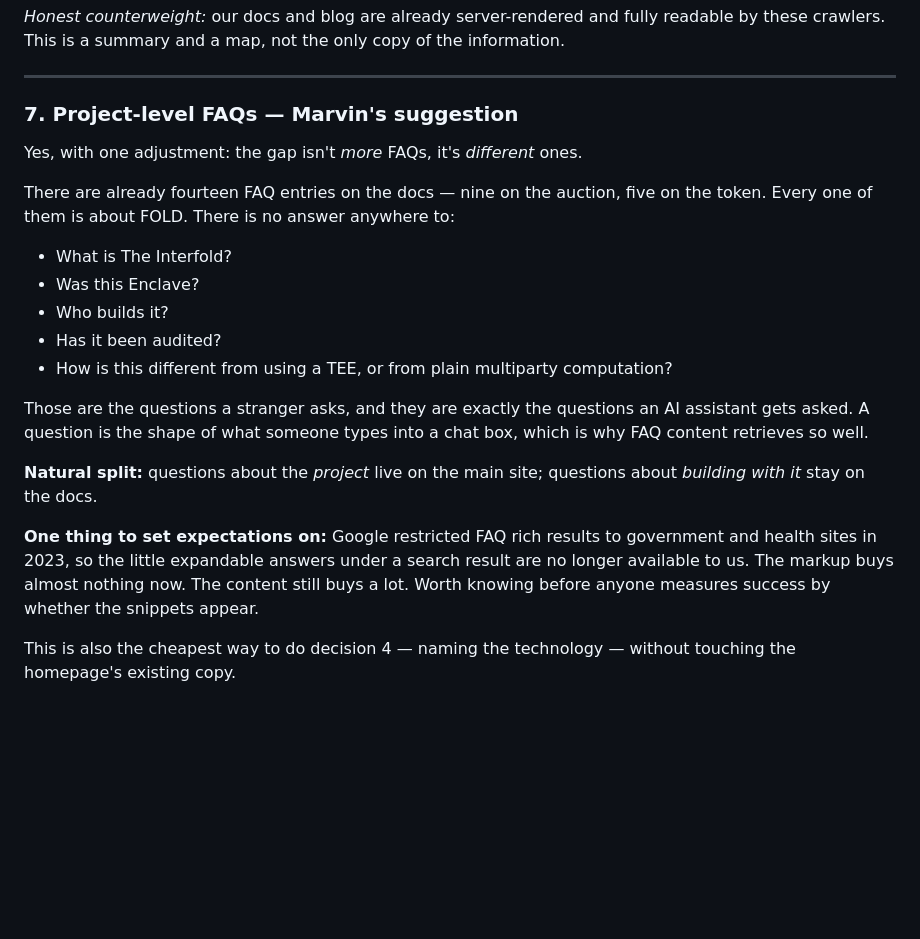
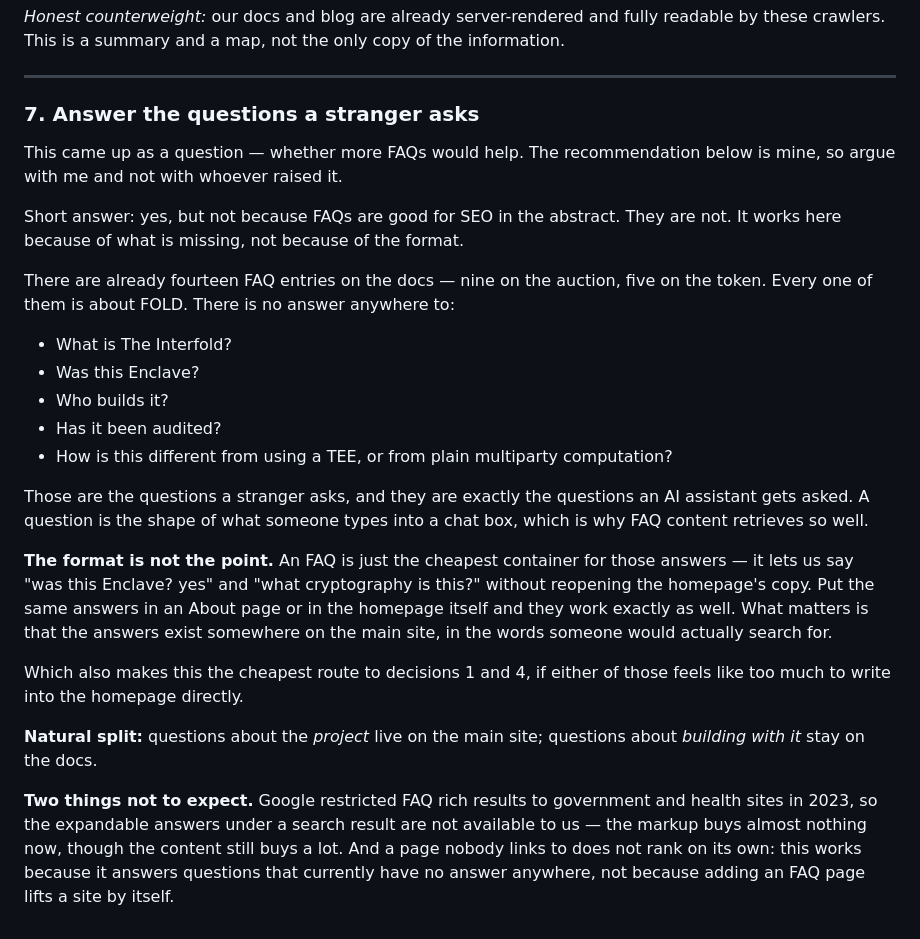
Before and after one commit to theinterfold/website, a Markdown page: seo/proposals/SEO-COPY-PROPOSALS.md, the part around the change. Drawn GitHub-style; blank space fills up the shorter version.

Commit message:
Own the FAQ recommendation instead of attributing it
Item 7 was headed "Marvin's suggestion", which credited a question as though it
were a proposal. It was asked, not proposed, and the recommendation that follows
is mine. The attribution is gone and the item now says so, so the argument is
with the person making it.

Making that change forced a better answer than the one that was there. The old
version leaned on FAQs being good for SEO, which is not really true any more --
and now that rich results are gone, an FAQ page is only worth what its answers
are worth. So the item now says the format is beside the point: what matters is
that "was this Enclave?" and "what cryptography is this?" get answered somewhere
on the main site, in the words someone would search. An About page or the
homepage itself would do as well; the FAQ is just the container that costs least
to add.

Adds the second caveat that was missing: a page nobody links to does not rank on
its own. This works because those questions have no answer anywhere today, not
because adding an FAQ lifts a site by itself.

Co-Authored-By: Claude Opus 5 <noreply@anthropic.com>

```diff
--- a/seo/proposals/SEO-COPY-PROPOSALS.md
+++ b/seo/proposals/SEO-COPY-PROPOSALS.md
@@ -182,9 +182,13 @@ the information.
 
 ---
 
-### 7. Project-level FAQs — Marvin's suggestion
+### 7. Answer the questions a stranger asks
 
-Yes, with one adjustment: the gap isn't *more* FAQs, it's *different* ones.
+This came up as a question — whether more FAQs would help. The recommendation
+below is mine, so argue with me and not with whoever raised it.
+
+Short answer: yes, but not because FAQs are good for SEO in the abstract. They
+are not. It works here because of what is missing, not because of the format.
 
 There are already fourteen FAQ entries on the docs — nine on the auction, five
 on the token. Every one of them is about FOLD. There is no answer anywhere to:
@@ -199,14 +203,22 @@ Those are the questions a stranger asks, and they are exactly the questions an A
 assistant gets asked. A question is the shape of what someone types into a chat
 box, which is why FAQ content retrieves so well.
 
+**The format is not the point.** An FAQ is just the cheapest container for those
+answers — it lets us say "was this Enclave? yes" and "what cryptography is this?"
+without reopening the homepage's copy. Put the same answers in an About page or
+in the homepage itself and they work exactly as well. What matters is that the
+answers exist somewhere on the main site, in the words someone would actually
+search for.
+
+Which also makes this the cheapest route to decisions 1 and 4, if either of those
+feels like too much to write into the homepage directly.
+
 **Natural split:** questions about the *project* live on the main site; questions
 about *building with it* stay on the docs.
 
-**One thing to set expectations on:** Google restricted FAQ rich results to
-government and health sites in 2023, so the little expandable answers under a
-search result are no longer available to us. The markup buys almost nothing now.
-The content still buys a lot. Worth knowing before anyone measures success by
-whether the snippets appear.
-
-This is also the cheapest way to do decision 4 — naming the technology — without
-touching the homepage's existing copy.
+**Two things not to expect.** Google restricted FAQ rich results to government
+and health sites in 2023, so the expandable answers under a search result are not
+available to us — the markup buys almost nothing now, though the content still
+buys a lot. And a page nobody links to does not rank on its own: this works
+because it answers questions that currently have no answer anywhere, not because
+adding an FAQ page lifts a site by itself.
```
